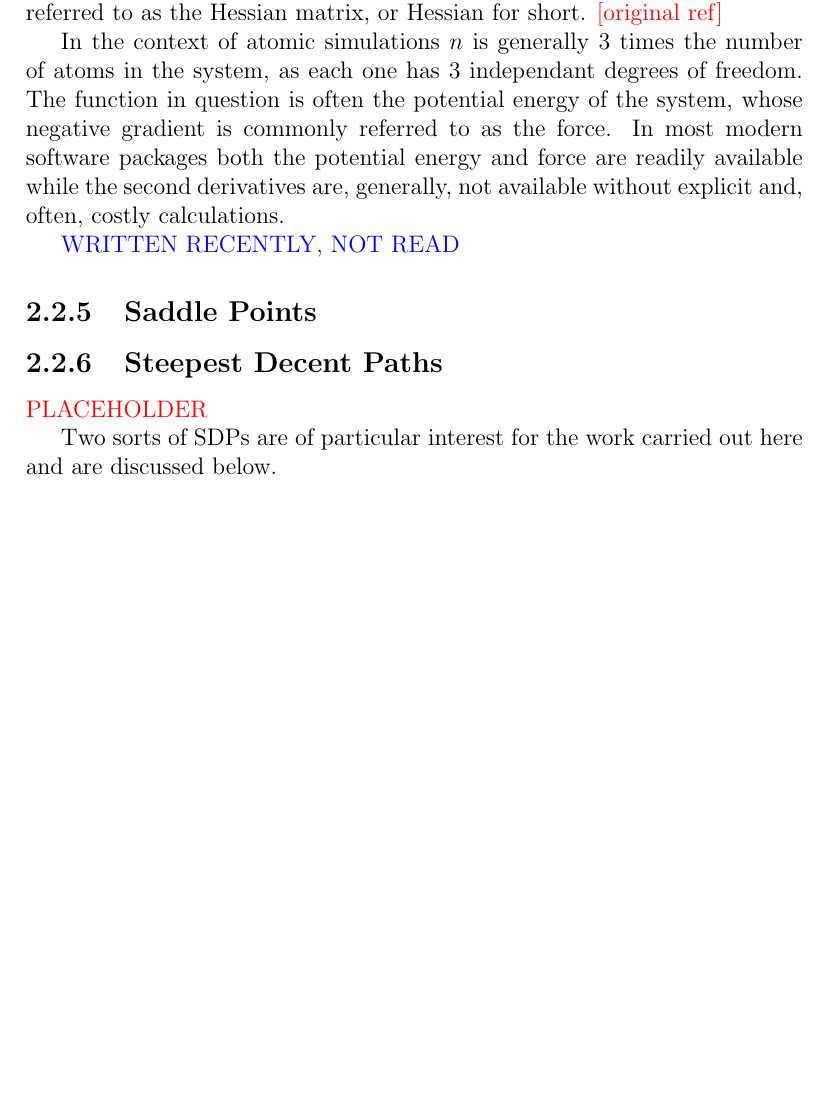
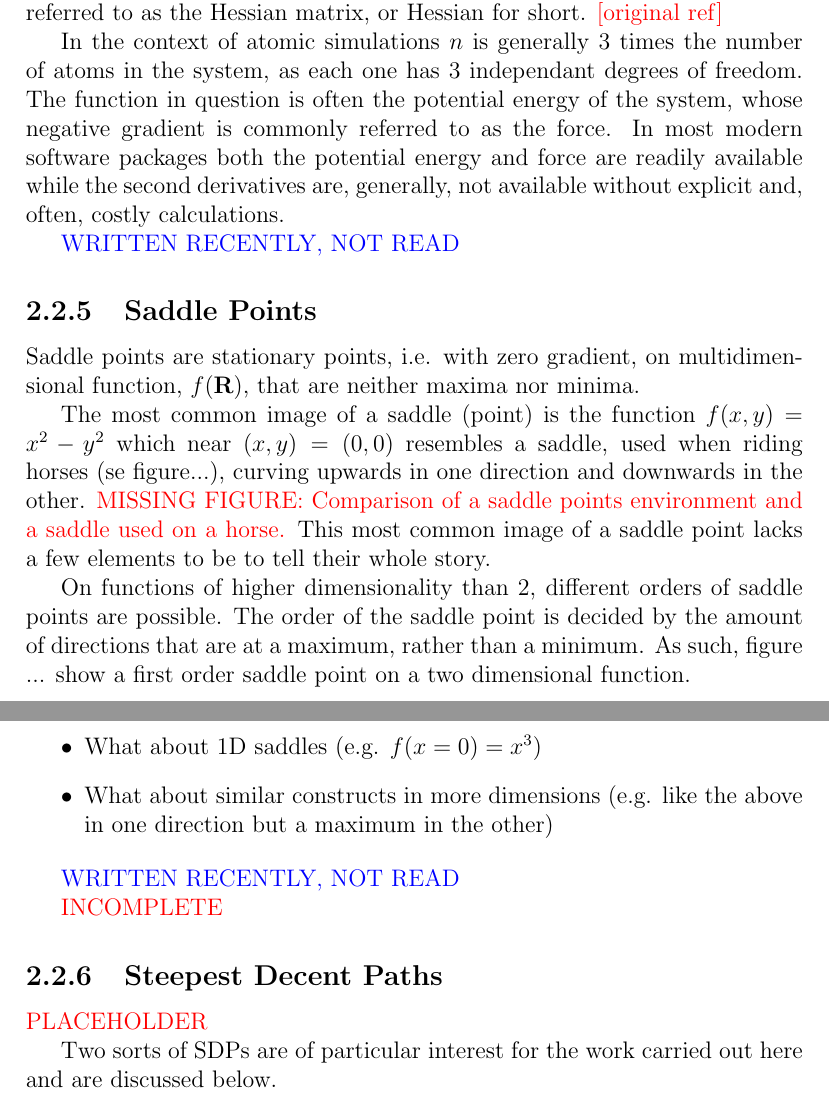
Before and after one commit to bwibbwz/phd-thesis-2011, a LaTeX thesis (thesis.tex, which reads chapters/methods/important-concepts.tex): part of page 5 of 24 before the commit and two parts of pages 5 and 6 of 25 after it, the two joined at a grey line, cut so that both start at the same text, the shorter picture padded with empty space. Compiled offline with pdfLaTeX.

Commit message:
The first version of the general saddle point discussion.

```diff
--- a/chapters/methods/important-concepts.tex
+++ b/chapters/methods/important-concepts.tex
@@ -70,6 +70,25 @@ In most modern software packages both the potential energy and force are readily
 \subsection{Saddle Points}
 \label{sec:sps}
 
+Saddle points are stationary points, i.e. with zero gradient, on multidimensional function, $f(\vR)$, that are neither maxima nor minima.
+
+The most common image of a saddle (point) is the function $f(x, y) = x^2 - y^2$ which near $(x,y) = (0,0)$ resembles a saddle, used when riding horses (se figure...), curving upwards in one direction and downwards in the other.
+\figmiss{Comparison of a saddle points environment and a saddle used on a horse.}
+This most common image of a saddle point lacks a few elements to be to tell their whole story.
+
+On functions of higher dimensionality than $2$, different orders of saddle points are possible.
+The order of the saddle point is decided by the amount of directions that are at a maximum, rather than a minimum.
+As such, figure ... show a first order saddle point on a two dimensional function.
+
+\bit
+\item What about 1D saddles (e.g. $f(x = 0) = x^3$)
+\item What about similar constructs in more dimensions (e.g. like the above in one direction but a maximum in the other)
+\eit
+
+\recent
+
+\incomplete
+
 % ------------------------------------------------------------------
 \subsection{Steepest Decent Paths}
 \label{sec:sdps}
```
